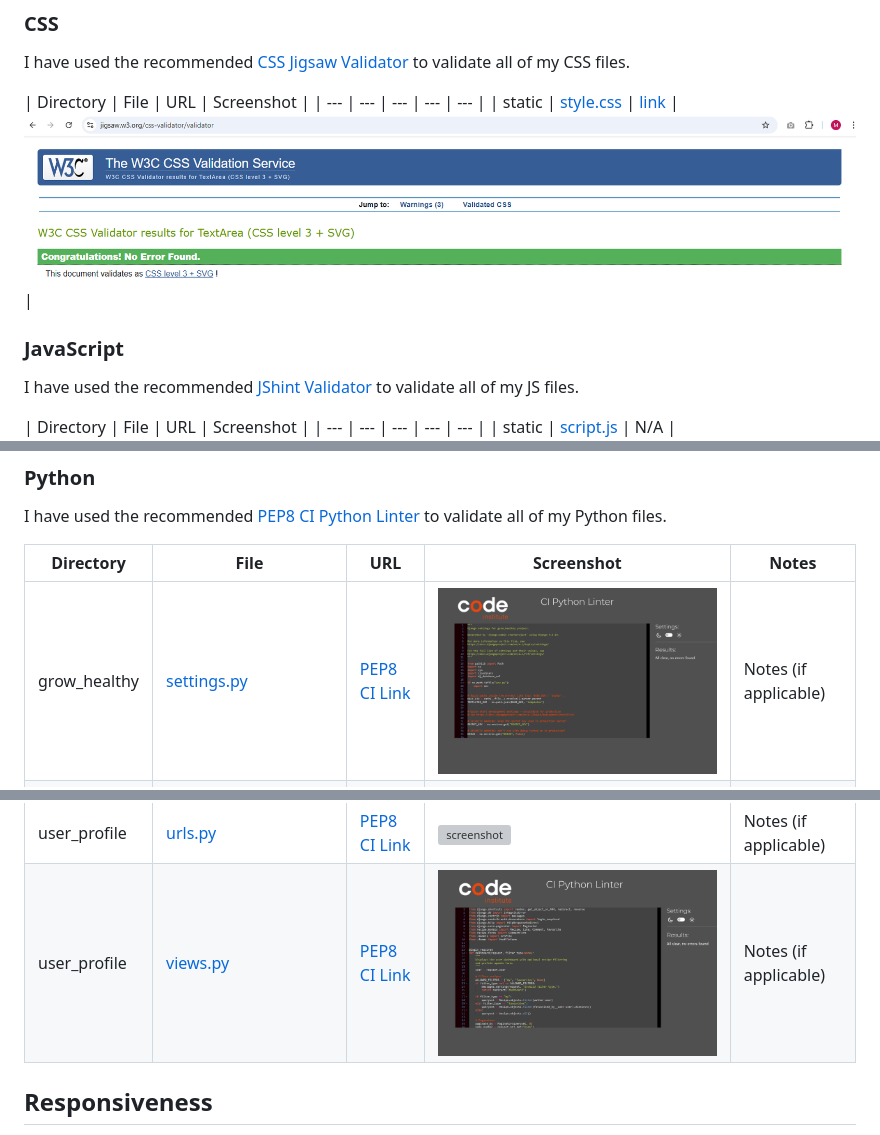
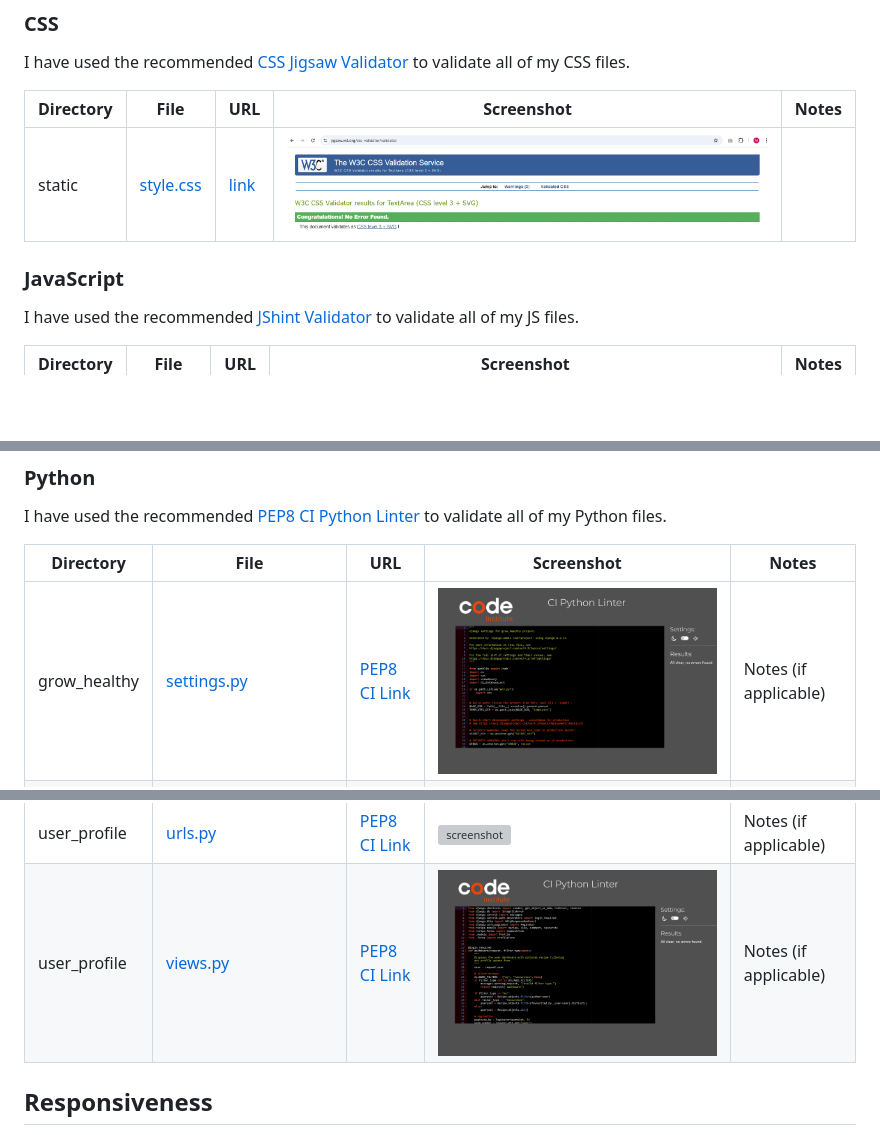
Before and after one commit to marijavelickovska/grow_healthy, a Markdown page: TESTING.md, 3 parts joined by grey strips. GitHub-like rendering; pictures changed too: documentation/validation/py-grow_healthy-settings.png, documentation/validation/py-user_profile-views.png; blank space fills up the shorter version; grey boxes are pictures that could not be loaded.

Commit message:
Add CSS, JavaScript and Python files testing sections in testing.md

```diff
--- a/TESTING.md
+++ b/TESTING.md
@@ -51,7 +51,7 @@ I have used the recommended [HTML W3C Validator](https://validator.w3.org) to va
 
 I have used the recommended [CSS Jigsaw Validator](https://jigsaw.w3.org/css-validator) to validate all of my CSS files.
 
-| Directory | File | URL | Screenshot |
+| Directory | File | URL | Screenshot |  Notes |
 | --- | --- | --- | --- | --- |
 | static | [style.css](https://github.com/marijavelickovska/grow_healthy/blob/main/static/css/style.css) | [link](https://jigsaw.w3.org/css-validator/validator) | ![screenshot](documentation/validation/css-static-style.png) |
 
@@ -60,7 +60,7 @@ I have used the recommended [CSS Jigsaw Validator](https://jigsaw.w3.org/css-val
 
 I have used the recommended [JShint Validator](https://jshint.com) to validate all of my JS files.
 
-| Directory | File | URL | Screenshot |
+| Directory | File | URL | Screenshot | Notes |
 | --- | --- | --- | --- | --- |
 | static | [script.js](https://github.com/marijavelickovska/grow_healthy/blob/main/static/js/script.js) | N/A | ![screenshot](documentation/validation/js-static-script.png) |
 
```
Also changed, not shown: other parts of TESTING.md (+4 -4 lines), documentation/validation/py-recipe-test-forms.png, 1 other file.
